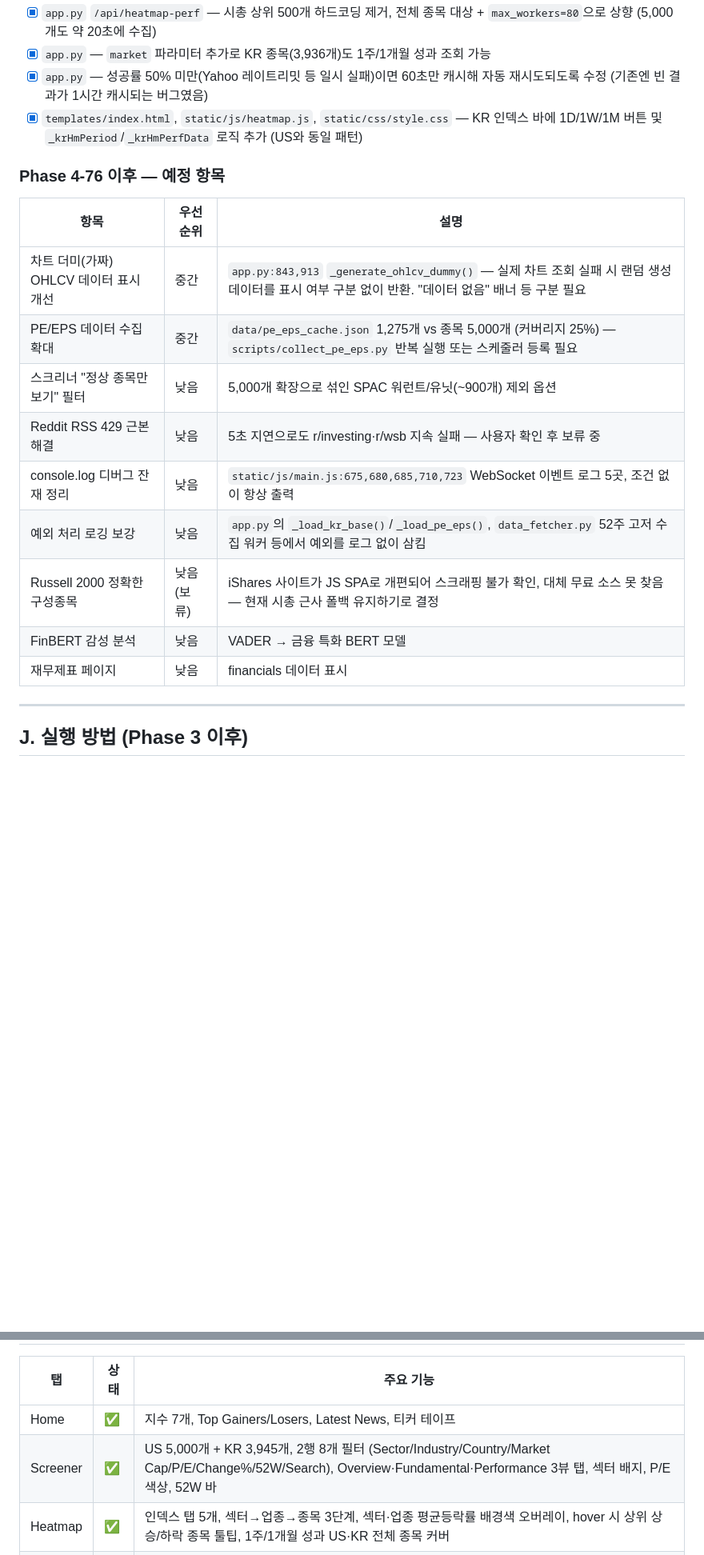
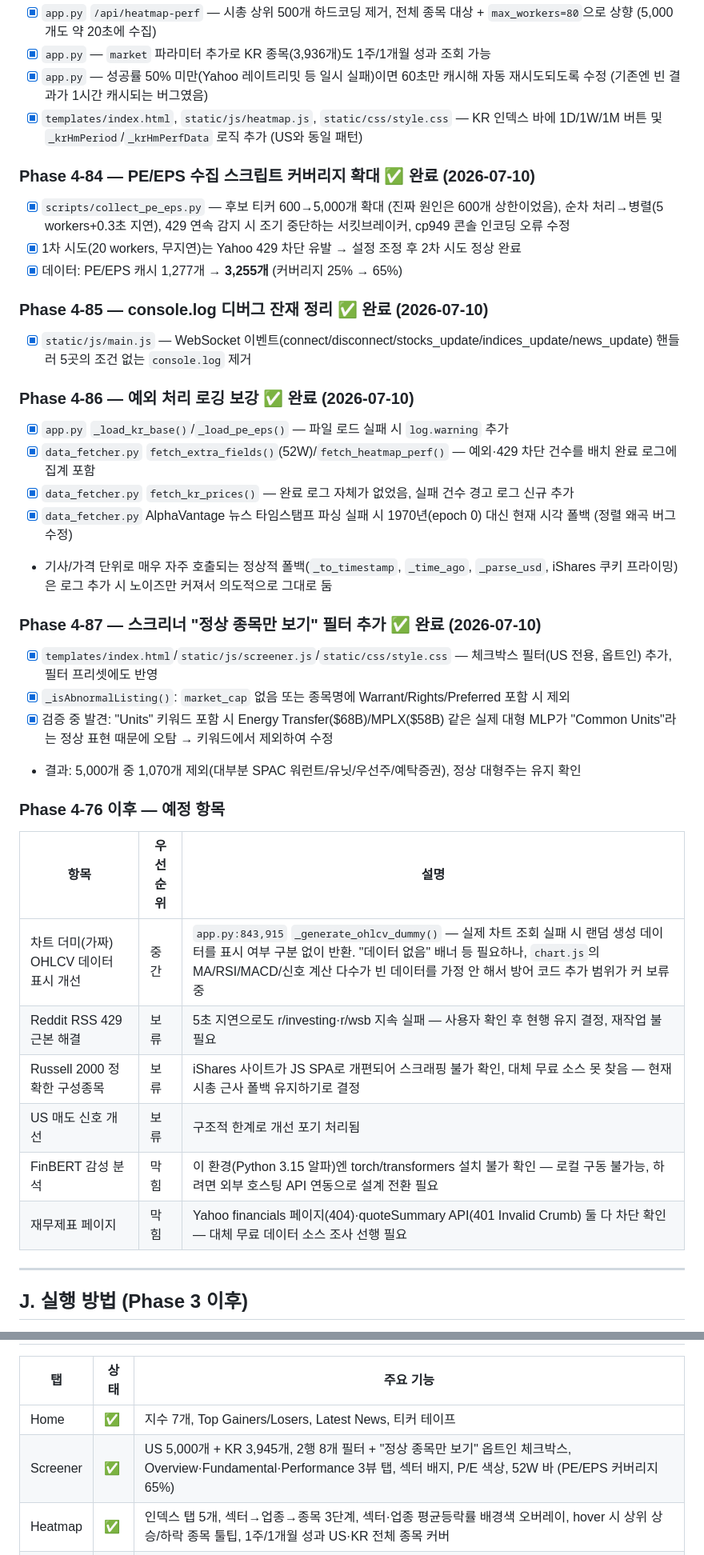
Before and after one commit to leejongsoo91-create/stockview, a Markdown page: PLAN.md, 2 parts joined by grey strips. Shown at 80% size. Drawn GitHub-style; blank space fills up the shorter version.

Commit message:
docs: PLAN.md에 Phase 4-84~4-87 반영, 백로그 정리
PE/EPS 확대, console.log 정리, 예외 로깅 보강, 스크리너 정상종목 필터
완료 항목 추가. FinBERT/재무제표는 환경·데이터소스 제약으로 막힘 명시.

```diff
--- a/PLAN.md
+++ b/PLAN.md
@@ -760,18 +760,36 @@ APScheduler>=3.10.4
 - [x] `app.py` — 성공률 50% 미만(Yahoo 레이트리밋 등 일시 실패)이면 60초만 캐시해 자동 재시도되도록 수정 (기존엔 빈 결과가 1시간 캐시되는 버그였음)
 - [x] `templates/index.html`, `static/js/heatmap.js`, `static/css/style.css` — KR 인덱스 바에 1D/1W/1M 버튼 및 `_krHmPeriod`/`_krHmPerfData` 로직 추가 (US와 동일 패턴)
 
+### Phase 4-84 — PE/EPS 수집 스크립트 커버리지 확대 ✅ 완료 (2026-07-10)
+- [x] `scripts/collect_pe_eps.py` — 후보 티커 600→5,000개 확대 (진짜 원인은 600개 상한이었음), 순차 처리→병렬(5 workers+0.3초 지연), 429 연속 감지 시 조기 중단하는 서킷브레이커, cp949 콘솔 인코딩 오류 수정
+- [x] 1차 시도(20 workers, 무지연)는 Yahoo 429 차단 유발 → 설정 조정 후 2차 시도 정상 완료
+- [x] 데이터: PE/EPS 캐시 1,277개 → **3,255개** (커버리지 25% → 65%)
+
+### Phase 4-85 — console.log 디버그 잔재 정리 ✅ 완료 (2026-07-10)
+- [x] `static/js/main.js` — WebSocket 이벤트(connect/disconnect/stocks_update/indices_update/news_update) 핸들러 5곳의 조건 없는 `console.log` 제거
+
+### Phase 4-86 — 예외 처리 로깅 보강 ✅ 완료 (2026-07-10)
+- [x] `app.py` `_load_kr_base()`/`_load_pe_eps()` — 파일 로드 실패 시 `log.warning` 추가
+- [x] `data_fetcher.py` `fetch_extra_fields()`(52W)/`fetch_heatmap_perf()` — 예외·429 차단 건수를 배치 완료 로그에 집계 포함
+- [x] `data_fetcher.py` `fetch_kr_prices()` — 완료 로그 자체가 없었음, 실패 건수 경고 로그 신규 추가
+- [x] `data_fetcher.py` AlphaVantage 뉴스 타임스탬프 파싱 실패 시 1970년(epoch 0) 대신 현재 시각 폴백 (정렬 왜곡 버그 수정)
+- 기사/가격 단위로 매우 자주 호출되는 정상적 폴백(`_to_timestamp`, `_time_ago`, `_parse_usd`, iShares 쿠키 프라이밍)은 로그 추가 시 노이즈만 커져서 의도적으로 그대로 둠
+
+### Phase 4-87 — 스크리너 "정상 종목만 보기" 필터 추가 ✅ 완료 (2026-07-10)
+- [x] `templates/index.html`/`static/js/screener.js`/`static/css/style.css` — 체크박스 필터(US 전용, 옵트인) 추가, 필터 프리셋에도 반영
+- [x] `_isAbnormalListing()`: `market_cap` 없음 또는 종목명에 Warrant/Rights/Preferred 포함 시 제외
+- [x] 검증 중 발견: "Units" 키워드 포함 시 Energy Transfer($68B)/MPLX($58B) 같은 실제 대형 MLP가 "Common Units"라는 정상 표현 때문에 오탐 → 키워드에서 제외하여 수정
+- 결과: 5,000개 중 1,070개 제외(대부분 SPAC 워런트/유닛/우선주/예탁증권), 정상 대형주는 유지 확인
+
 ### Phase 4-76 이후 — 예정 항목
 | 항목 | 우선순위 | 설명 |
 |------|---------|------|
-| 차트 더미(가짜) OHLCV 데이터 표시 개선 | 중간 | `app.py:843,913` `_generate_ohlcv_dummy()` — 실제 차트 조회 실패 시 랜덤 생성 데이터를 표시 여부 구분 없이 반환. "데이터 없음" 배너 등 구분 필요 |
-| PE/EPS 데이터 수집 확대 | 중간 | `data/pe_eps_cache.json` 1,275개 vs 종목 5,000개 (커버리지 25%) — `scripts/collect_pe_eps.py` 반복 실행 또는 스케줄러 등록 필요 |
-| 스크리너 "정상 종목만 보기" 필터 | 낮음 | 5,000개 확장으로 섞인 SPAC 워런트/유닛(~900개) 제외 옵션 |
-| Reddit RSS 429 근본 해결 | 낮음 | 5초 지연으로도 r/investing·r/wsb 지속 실패 — 사용자 확인 후 보류 중 |
-| console.log 디버그 잔재 정리 | 낮음 | `static/js/main.js:675,680,685,710,723` WebSocket 이벤트 로그 5곳, 조건 없이 항상 출력 |
-| 예외 처리 로깅 보강 | 낮음 | `app.py`의 `_load_kr_base()`/`_load_pe_eps()`, `data_fetcher.py` 52주 고저 수집 워커 등에서 예외를 로그 없이 삼킴 |
-| Russell 2000 정확한 구성종목 | 낮음 (보류) | iShares 사이트가 JS SPA로 개편되어 스크래핑 불가 확인, 대체 무료 소스 못 찾음 — 현재 시총 근사 폴백 유지하기로 결정 |
-| FinBERT 감성 분석 | 낮음 | VADER → 금융 특화 BERT 모델 |
-| 재무제표 페이지 | 낮음 | financials 데이터 표시 |
+| 차트 더미(가짜) OHLCV 데이터 표시 개선 | 중간 | `app.py:843,915` `_generate_ohlcv_dummy()` — 실제 차트 조회 실패 시 랜덤 생성 데이터를 표시 여부 구분 없이 반환. "데이터 없음" 배너 등 필요하나, `chart.js`의 MA/RSI/MACD/신호 계산 다수가 빈 데이터를 가정 안 해서 방어 코드 추가 범위가 커 보류 중 |
+| Reddit RSS 429 근본 해결 | 보류 | 5초 지연으로도 r/investing·r/wsb 지속 실패 — 사용자 확인 후 현행 유지 결정, 재작업 불필요 |
+| Russell 2000 정확한 구성종목 | 보류 | iShares 사이트가 JS SPA로 개편되어 스크래핑 불가 확인, 대체 무료 소스 못 찾음 — 현재 시총 근사 폴백 유지하기로 결정 |
+| US 매도 신호 개선 | 보류 | 구조적 한계로 개선 포기 처리됨 |
+| FinBERT 감성 분석 | 막힘 | 이 환경(Python 3.15 알파)엔 torch/transformers 설치 불가 확인 — 로컬 구동 불가능, 하려면 외부 호스팅 API 연동으로 설계 전환 필요 |
+| 재무제표 페이지 | 막힘 | Yahoo financials 페이지(404)·quoteSummary API(401 Invalid Crumb) 둘 다 차단 확인 — 대체 무료 데이터 소스 조사 선행 필요 |
 
 ---
 
@@ -796,7 +814,7 @@ python app.py
 | 탭 | 상태 | 주요 기능 |
 |----|------|-----------|
 | Home | ✅ | 지수 7개, Top Gainers/Losers, Latest News, 티커 테이프 |
-| Screener | ✅ | US 5,000개 + KR 3,945개, 2행 8개 필터 (Sector/Industry/Country/Market Cap/P/E/Change%/52W/Search), Overview·Fundamental·Performance 3뷰 탭, 섹터 배지, P/E 색상, 52W 바 |
+| Screener | ✅ | US 5,000개 + KR 3,945개, 2행 8개 필터 + "정상 종목만 보기" 옵트인 체크박스, Overview·Fundamental·Performance 3뷰 탭, 섹터 배지, P/E 색상, 52W 바 (PE/EPS 커버리지 65%) |
 | Heatmap | ✅ | 인덱스 탭 5개, 섹터→업종→종목 3단계, 섹터·업종 평균등락률 배경색 오버레이, hover 시 상위 상승/하락 종목 툴팁, 1주/1개월 성과 US·KR 전체 종목 커버 |
 | Chart | ✅ | 분봉~연봉, 지수 지원, Key Statistics 사이드바, RSI/MACD/STO 복합 신호(마커+SIGNAL 배너 카드로 강조 표시), 검색창 한글/영문 종목명 지원 |
 | News | ✅ | 뉴스/리포트/공시 서브탭, VADER 감성 배지, RSS 14개 소스 (죽은 피드 5종 정리 완료) |
```
Also changed, not shown: other parts of PLAN.md (+2 -2 lines).
